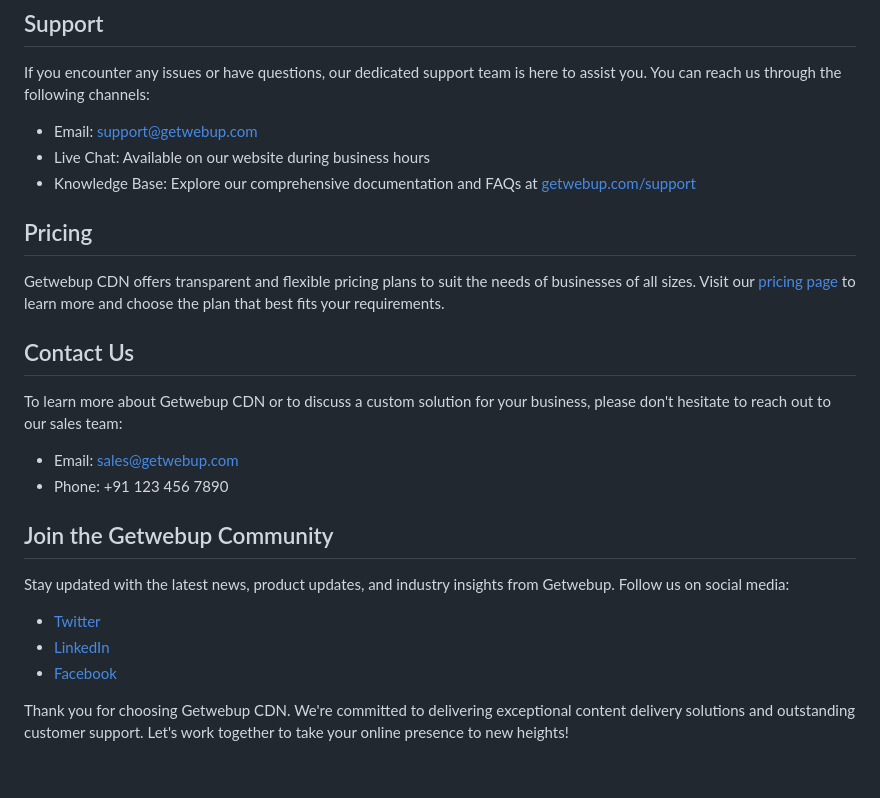
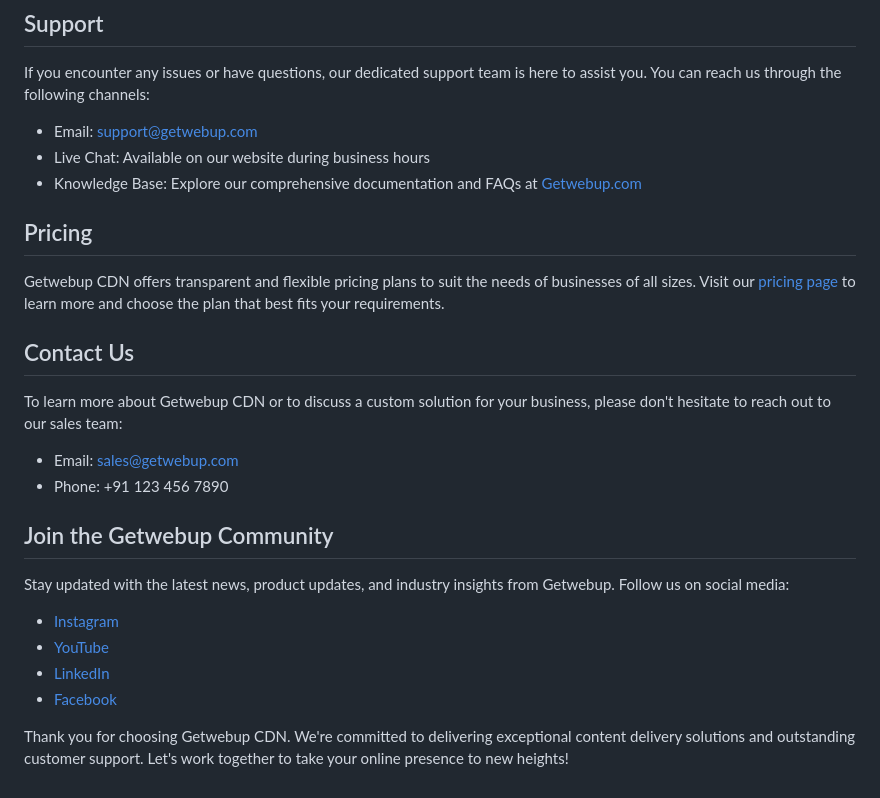
Before and after one commit to weby-dev/cdn, a Markdown page: README.md, the part around one of its changes. Drawn GitHub-style.

```diff
--- a/README.md
+++ b/README.md
@@ -36,7 +36,7 @@ If you encounter any issues or have questions, our dedicated support team is her
 
 - Email: [support@getwebup.com](mailto:support@getwebup.com)
 - Live Chat: Available on our website during business hours
-- Knowledge Base: Explore our comprehensive documentation and FAQs at [getwebup.com/support](https://getwebup.com/support)
+- Knowledge Base: Explore our comprehensive documentation and FAQs at [Getwebup.com](https://getwebup.com)
 
 ## Pricing
 
@@ -53,5 +53,6 @@ To learn more about Getwebup CDN or to discuss a custom solution for your busine
 
 Stay updated with the latest news, product updates, and industry insights from Getwebup. Follow us on social media:
 
-- [Twitter](https://twitter.com/getwebup)
+- [Instagram](https://www.instagram.com/getwebup)
+- [YouTube](https://www.youtube.com/channel/UCLwjE5hO8sZClam01R2Y9nQ)
 - [LinkedIn](https://linkedin.com/company/getwebup)
```
Also changed, not shown: other parts of README.md (+3 -3 lines).
